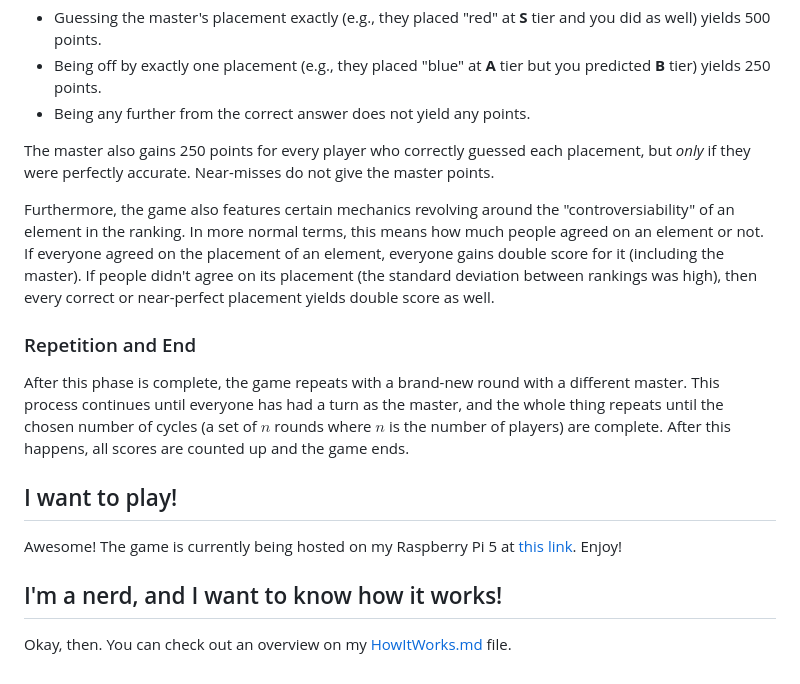
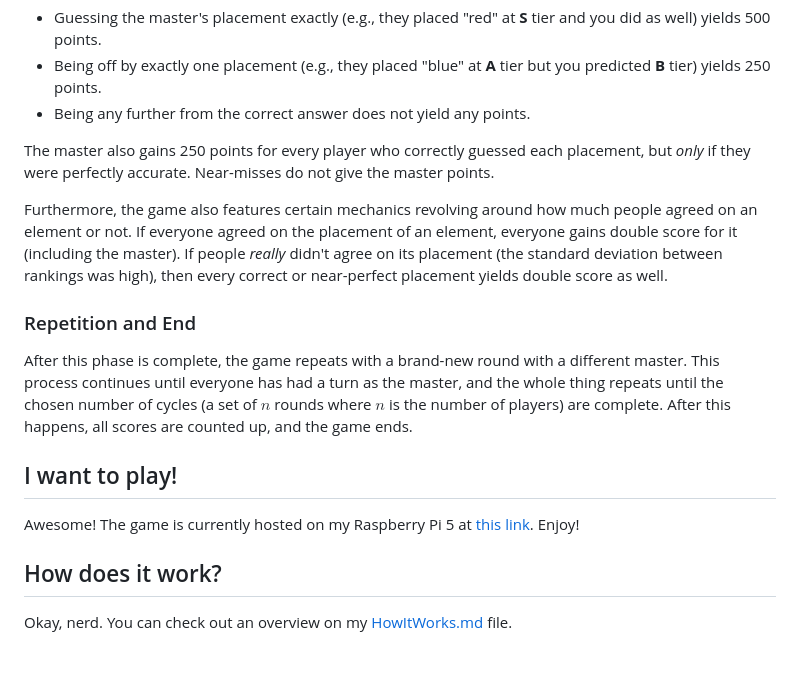
Before and after one commit to spertuzz/Tier-Fever, a Markdown page: docs/README.md, the part around one of its changes. GitHub-like rendering.

```diff
--- a/docs/README.md
+++ b/docs/README.md
@@ -31,16 +31,16 @@ Finally, the results for the round are revealed. One by one, the master's placem
 
 The master also gains 250 points for every player who correctly guessed each placement, but *only* if they were perfectly accurate. Near-misses do not give the master points.
 
-Furthermore, the game also features certain mechanics revolving around the "controversiability" of an element in the ranking. In more normal terms, this means how much people agreed on an element or not. If everyone agreed on the placement of an element, everyone gains double score for it (including the master). If people didn't agree on its placement (the standard deviation between rankings was high), then every correct or near-perfect placement yields double score as well.
+Furthermore, the game also features certain mechanics revolving around how much people agreed on an element or not. If everyone agreed on the placement of an element, everyone gains double score for it (including the master). If people *really* didn't agree on its placement (the standard deviation between rankings was high), then every correct or near-perfect placement yields double score as well.
 
 ### Repetition and End
 
-After this phase is complete, the game repeats with a brand-new round with a different master. This process continues until everyone has had a turn as the master, and the whole thing repeats until the chosen number of cycles (a set of $n$ rounds where $n$ is the number of players) are complete. After this happens, all scores are counted up and the game ends.
+After this phase is complete, the game repeats with a brand-new round with a different master. This process continues until everyone has had a turn as the master, and the whole thing repeats until the chosen number of cycles (a set of $n$ rounds where $n$ is the number of players) are complete. After this happens, all scores are counted up, and the game ends.
 
 ## I want to play!
 
-Awesome! The game is currently being hosted on my Raspberry Pi 5 at <a href="https://pertuz-pi.tail43b234.ts.net:8443/">this link</a>. Enjoy!
+Awesome! The game is currently hosted on my Raspberry Pi 5 at <a href="https://pertuz-pi.tail43b234.ts.net:8443/">this link</a>. Enjoy!
 
-## I'm a nerd, and I want to know how it works!
+## How does it work?
 
-Okay, then. You can check out an overview on my <a href="HowItWorks.md">HowItWorks.md</a> file.
+Okay, nerd. You can check out an overview on my <a href="HowItWorks.md">HowItWorks.md</a> file.
```
Also changed, not shown: other parts of docs/README.md (+2 -2 lines).
